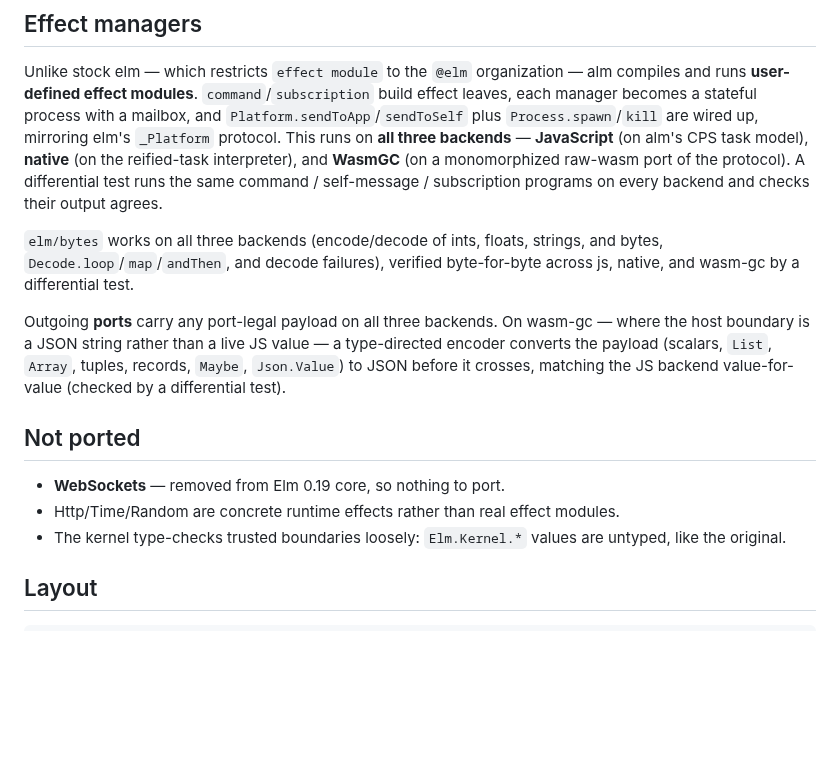
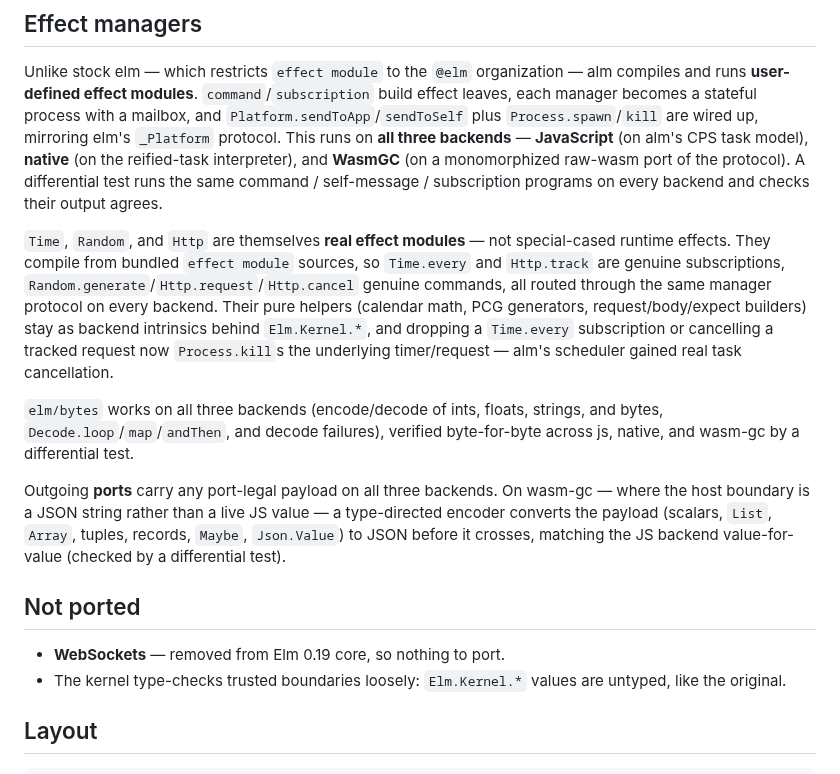
Before and after one commit to boxed/Alm, a Markdown page: README.md, the part around the change. Drawn GitHub-style; blank space fills up the shorter version.

Commit message:
readme: Time/Random/Http are now real effect modules (drop the caveat)

```diff
--- a/README.md
+++ b/README.md
@@ -170,6 +170,16 @@ CPS task model), **native** (on the reified-task interpreter), and
 differential test runs the same command / self-message / subscription
 programs on every backend and checks their output agrees.
 
+`Time`, `Random`, and `Http` are themselves **real effect modules** — not
+special-cased runtime effects. They compile from bundled `effect module`
+sources, so `Time.every` and `Http.track` are genuine subscriptions,
+`Random.generate`/`Http.request`/`Http.cancel` genuine commands, all routed
+through the same manager protocol on every backend. Their pure helpers
+(calendar math, PCG generators, request/body/expect builders) stay as
+backend intrinsics behind `Elm.Kernel.*`, and dropping a `Time.every`
+subscription or cancelling a tracked request now `Process.kill`s the
+underlying timer/request — alm's scheduler gained real task cancellation.
+
 `elm/bytes` works on all three backends (encode/decode of ints, floats,
 strings, and bytes, `Decode.loop`/`map`/`andThen`, and decode failures),
 verified byte-for-byte across js, native, and wasm-gc by a differential
@@ -184,8 +194,6 @@ matching the JS backend value-for-value (checked by a differential test).
 ## Not ported
 
 - **WebSockets** — removed from Elm 0.19 core, so nothing to port.
-- Http/Time/Random are concrete runtime effects rather than real effect
-  modules.
 - The kernel type-checks trusted boundaries loosely: `Elm.Kernel.*`
   values are untyped, like the original.
 
```
Also changed, not shown: docs/effect-modules-time-random-http.md (+5 -0 lines).
